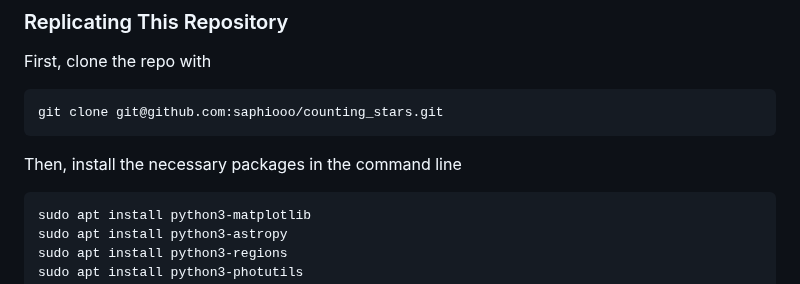
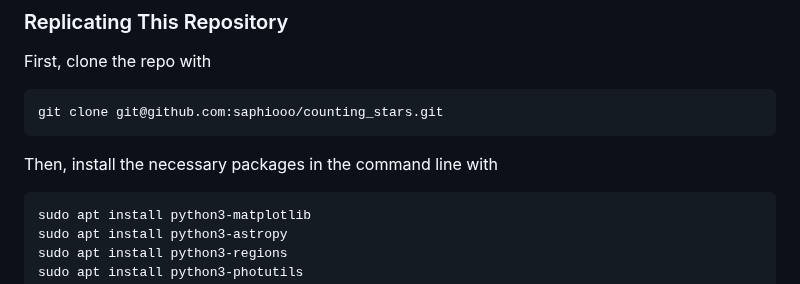
Before and after one commit to saphiooo/counting_stars, a Markdown page: README.md, the part around one of its changes. Drawn GitHub-style.

````diff
--- a/README.md
+++ b/README.md
@@ -17,7 +17,7 @@ First, clone the repo with
   ```
   git clone git@github.com:saphiooo/counting_stars.git
   ```
-Then, install the necessary packages in the command line
+Then, install the necessary packages in the command line with
   ```
   sudo apt install python3-matplotlib
   sudo apt install python3-astropy
````
Also changed, not shown: other parts of README.md (+8 -3 lines).
